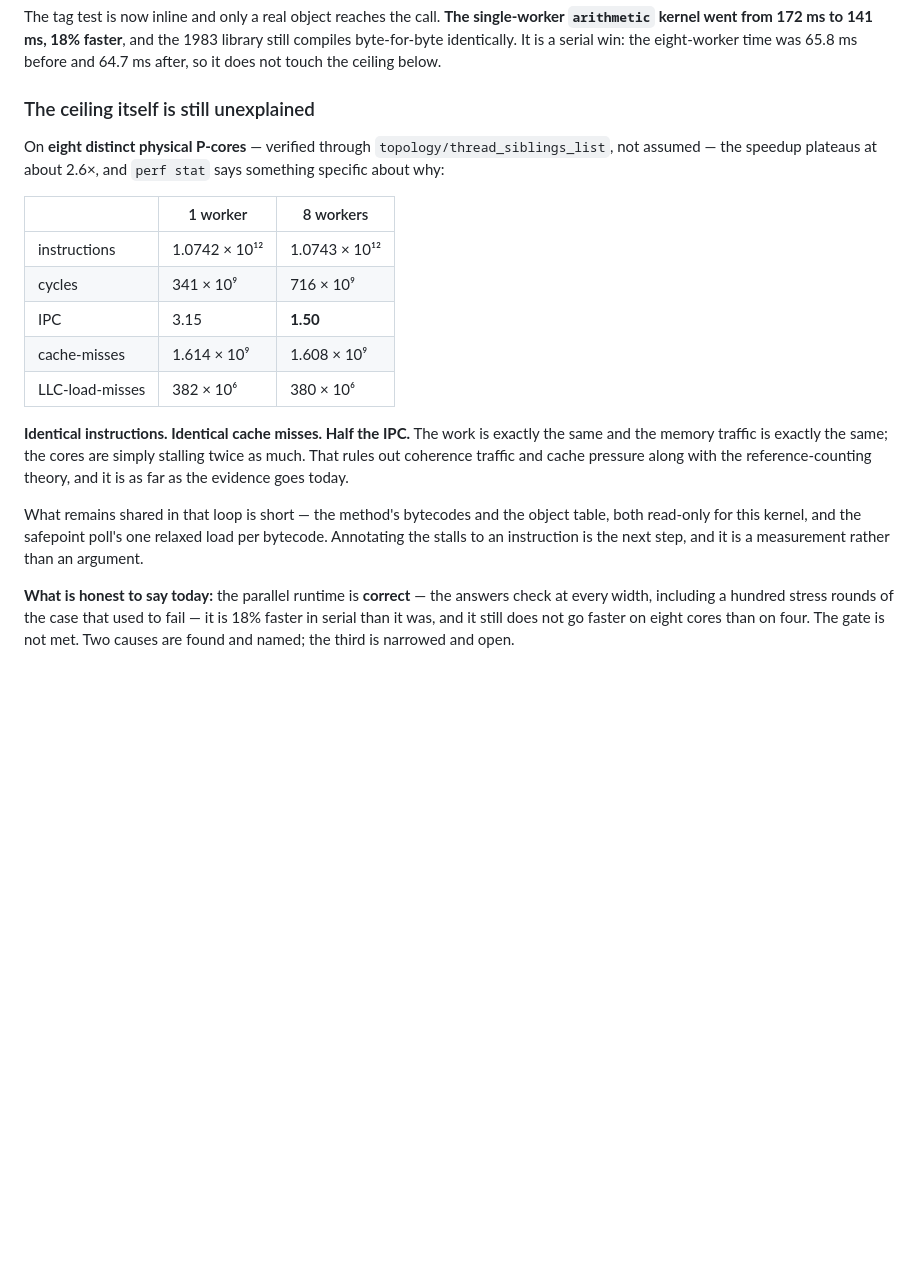
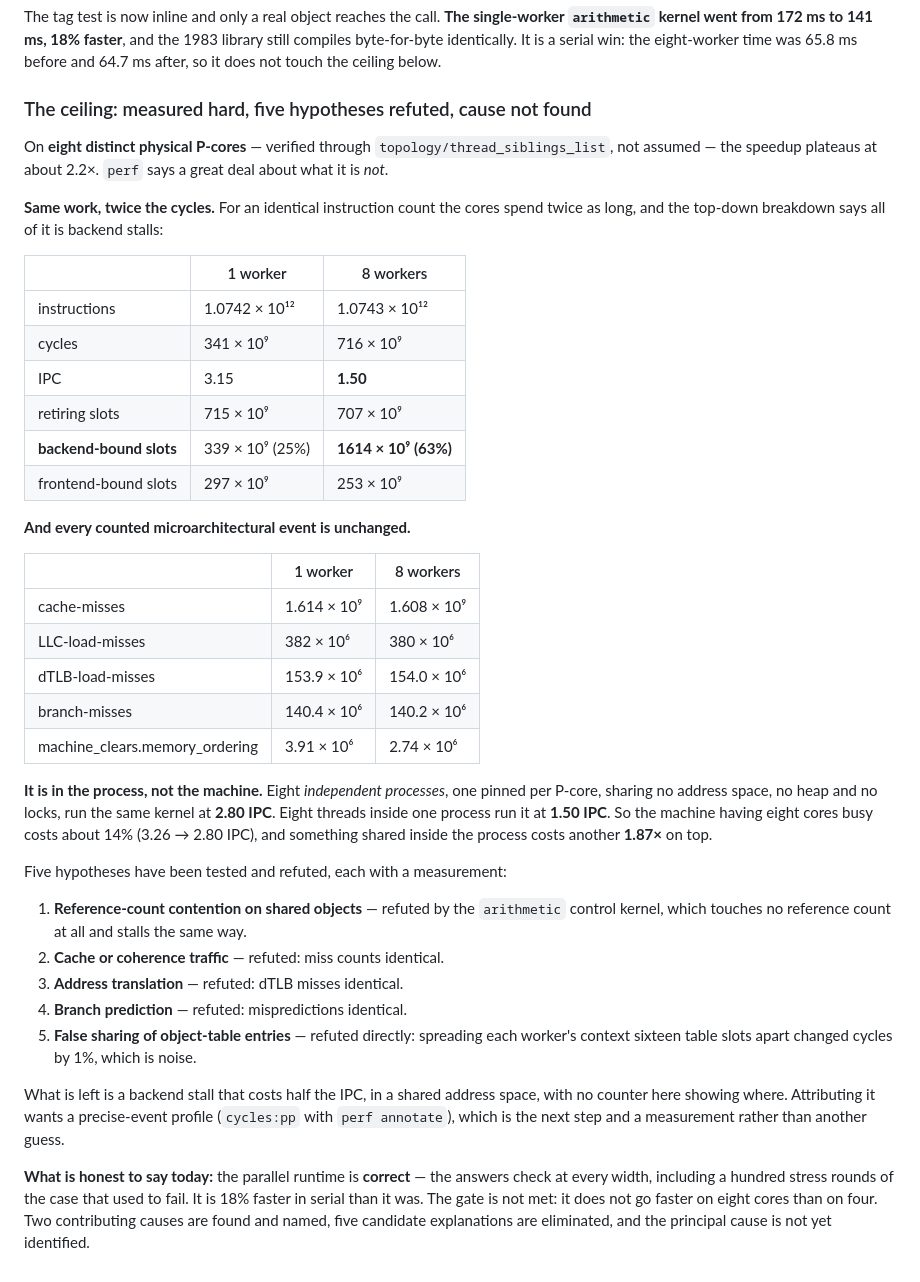
Before and after one commit to blakemcbride/Smalltalk-2026, a Markdown page: doc/SCALING.md, the part around the change. GitHub-like rendering; blank space fills up the shorter version.

Commit message:
Eight processes get 2.80 IPC where eight threads get 1.50
The scaling ceiling is measured hard now.  Five hypotheses are refuted with
evidence, two contributing causes are named, and the principal cause is
still not found -- which is what this commit says rather than a sixth
guess.

The decisive measurement is threads against processes.  Eight INDEPENDENT
PROCESSES, one pinned per P-core, sharing no address space, no heap and no
locks, run the same kernel at 2.80 IPC.  Eight threads inside one process
run it at 1.50 IPC.  So the machine having eight cores busy costs about 14
percent -- 3.26 IPC solo down to 2.80 -- and something shared inside the
process costs another 1.87x on top of that.  It is in the program, not the
silicon.

What it is not, each refuted by a measurement rather than an argument:

  reference-count contention   the arithmetic control kernel touches no
                               reference count at all and stalls the same
  cache or coherence traffic   cache-misses 1.614e9 vs 1.608e9, LLC-load-
                               misses 382e6 vs 380e6
  address translation          dTLB-load-misses 153.9e6 vs 154.0e6
  branch prediction            branch-misses 140.4e6 vs 140.2e6
  false sharing of table rows  spreading each worker's context sixteen
                               table slots apart moved cycles by 1%

And what it is: backend stalls, and nothing else.  Top-down puts retiring
slots at 715e9 against 707e9 -- the same work retires -- while backend-bound
goes from 339e9 to 1614e9, a 4.8x rise that accounts for the entire
slowdown.  Frontend and bad speculation both fall.

So: same instructions, same cache misses, same TLB misses, same branch
misses, same machine clears, half the IPC, all of it backend.  Attributing
that to an instruction wants a precise-event profile, and that is the next
step -- a measurement, not another hypothesis.

The experiment scaffolding for the refuted false-sharing test is removed;
the refutation is in doc/SCALING.md where it will still be read.

Also in this commit, from the earlier fix in the same investigation: the
benchmark now reports collections at 2.00x on eight workers where it
reported 1.62x, because the inlined reference-count tag test made the
serial path faster.

trace2 611/611 and trace3 482/482 byte-identical; full matrix green under
OM=bb, OM=mt, ASAN and TSAN; make bench passes at every width.

Co-Authored-By: Claude Opus 5 <noreply@anthropic.com>

```diff
--- a/doc/SCALING.md
+++ b/doc/SCALING.md
@@ -152,32 +152,57 @@ single-worker `arithmetic` kernel went from 172 ms to 141 ms, 18% faster**, and
 eight-worker time was 65.8 ms before and 64.7 ms after, so it does not touch the
 ceiling below.
 
-### The ceiling itself is still unexplained
+### The ceiling: measured hard, five hypotheses refuted, cause not found
 
 On **eight distinct physical P-cores** — verified through
-`topology/thread_siblings_list`, not assumed — the speedup plateaus at about 2.6×,
-and `perf stat` says something specific about why:
+`topology/thread_siblings_list`, not assumed — the speedup plateaus at about 2.2×.
+`perf` says a great deal about what it is *not*.
+
+**Same work, twice the cycles.** For an identical instruction count the cores spend
+twice as long, and the top-down breakdown says all of it is backend stalls:
 
 | | 1 worker | 8 workers |
 |---|---|---|
 | instructions | 1.0742 × 10¹² | 1.0743 × 10¹² |
 | cycles | 341 × 10⁹ | 716 × 10⁹ |
 | IPC | 3.15 | **1.50** |
+| retiring slots | 715 × 10⁹ | 707 × 10⁹ |
+| **backend-bound slots** | 339 × 10⁹ (25%) | **1614 × 10⁹ (63%)** |
+| frontend-bound slots | 297 × 10⁹ | 253 × 10⁹ |
+
+**And every counted microarchitectural event is unchanged.**
+
+| | 1 worker | 8 workers |
+|---|---|---|
 | cache-misses | 1.614 × 10⁹ | 1.608 × 10⁹ |
 | LLC-load-misses | 382 × 10⁶ | 380 × 10⁶ |
+| dTLB-load-misses | 153.9 × 10⁶ | 154.0 × 10⁶ |
+| branch-misses | 140.4 × 10⁶ | 140.2 × 10⁶ |
+| machine_clears.memory_ordering | 3.91 × 10⁶ | 2.74 × 10⁶ |
 
-**Identical instructions. Identical cache misses. Half the IPC.** The work is
-exactly the same and the memory traffic is exactly the same; the cores are simply
-stalling twice as much. That rules out coherence traffic and cache pressure along
-with the reference-counting theory, and it is as far as the evidence goes today.
+**It is in the process, not the machine.** Eight *independent processes*, one pinned
+per P-core, sharing no address space, no heap and no locks, run the same kernel at
+**2.80 IPC**. Eight threads inside one process run it at **1.50 IPC**. So the machine
+having eight cores busy costs about 14% (3.26 → 2.80 IPC), and something shared
+inside the process costs another **1.87×** on top.
 
-What remains shared in that loop is short — the method's bytecodes and the object
-table, both read-only for this kernel, and the safepoint poll's one relaxed load per
-bytecode. Annotating the stalls to an instruction is the next step, and it is a
-measurement rather than an argument.
+Five hypotheses have been tested and refuted, each with a measurement:
+
+1. **Reference-count contention on shared objects** — refuted by the `arithmetic`
+   control kernel, which touches no reference count at all and stalls the same way.
+2. **Cache or coherence traffic** — refuted: miss counts identical.
+3. **Address translation** — refuted: dTLB misses identical.
+4. **Branch prediction** — refuted: mispredictions identical.
+5. **False sharing of object-table entries** — refuted directly: spreading each
+   worker's context sixteen table slots apart changed cycles by 1%, which is noise.
+
+What is left is a backend stall that costs half the IPC, in a shared address space,
+with no counter here showing where. Attributing it wants a precise-event profile
+(`cycles:pp` with `perf annotate`), which is the next step and a measurement rather
+than another guess.
 
 **What is honest to say today:** the parallel runtime is **correct** — the answers
-check at every width, including a hundred stress rounds of the case that used to fail
-— it is 18% faster in serial than it was, and it still does not go faster on eight
-cores than on four. The gate is not met. Two causes are found and named; the third
-is narrowed and open.
+check at every width, including a hundred stress rounds of the case that used to
+fail. It is 18% faster in serial than it was. The gate is not met: it does not go
+faster on eight cores than on four. Two contributing causes are found and named, five
+candidate explanations are eliminated, and the principal cause is not yet identified.
```
